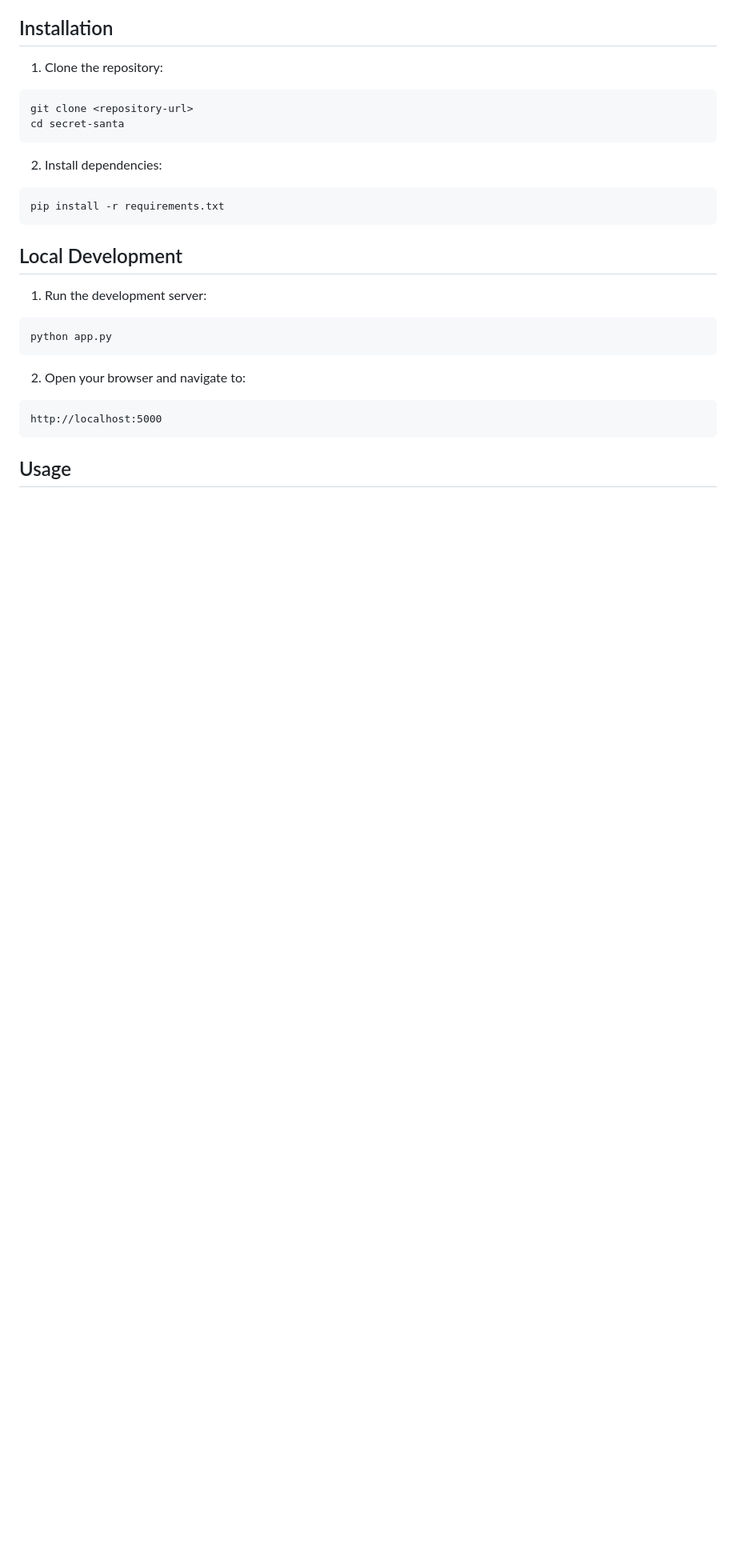
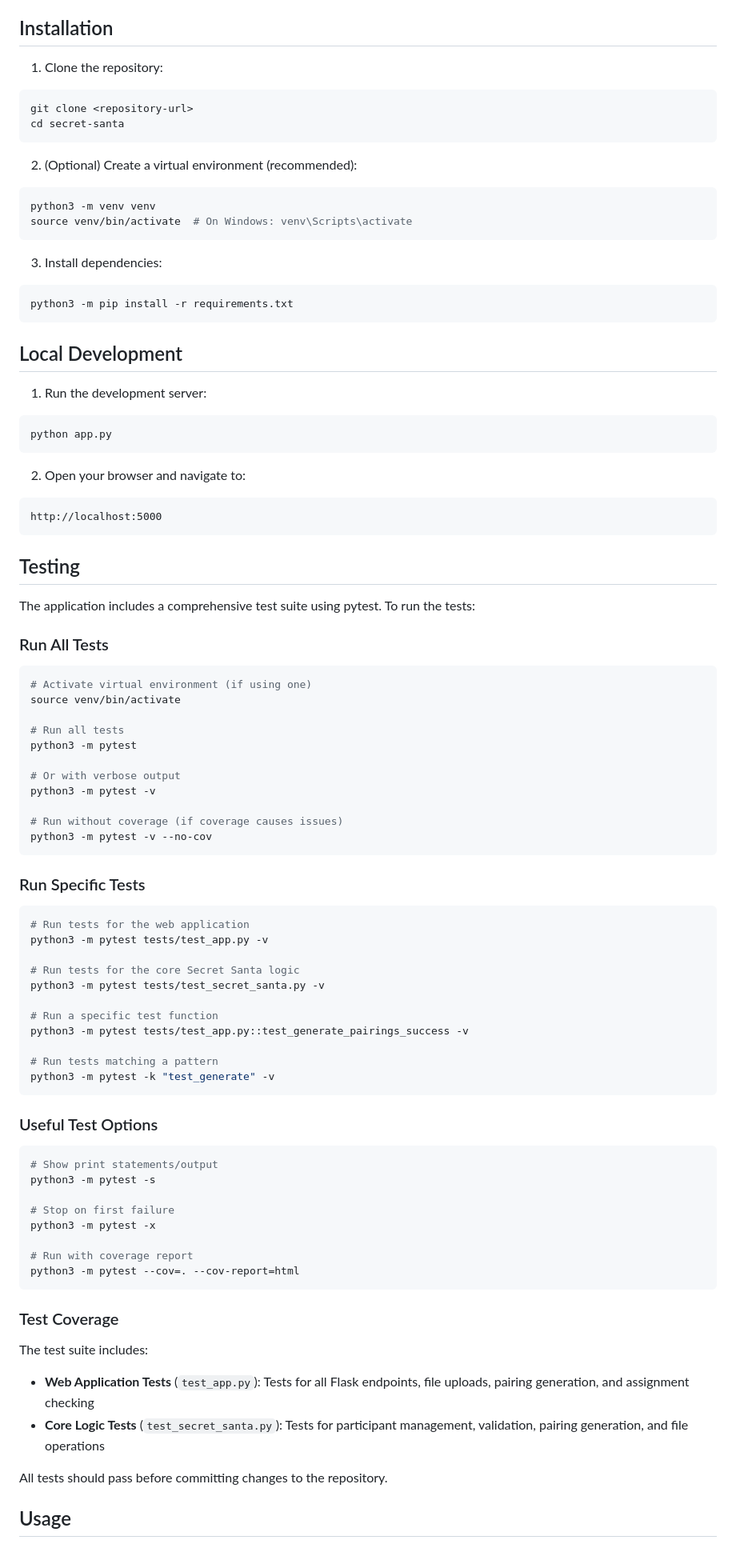
Before and after one commit to stratzoomer/secret-santa, a Markdown page: README.md, the part around the change. Shown at 80% size. GitHub-like rendering; blank space fills up the shorter version.

````diff
--- a/README.md
+++ b/README.md
@@ -47,9 +47,15 @@ git clone <repository-url>
 cd secret-santa
 ```
 
-2. Install dependencies:
+2. (Optional) Create a virtual environment (recommended):
 ```bash
-pip install -r requirements.txt
+python3 -m venv venv
+source venv/bin/activate  # On Windows: venv\Scripts\activate
+```
+
+3. Install dependencies:
+```bash
+python3 -m pip install -r requirements.txt
 ```
 
 ## Local Development
@@ -63,6 +69,63 @@ python app.py
 ```
 http://localhost:5000
 ```
+
+## Testing
+
+The application includes a comprehensive test suite using pytest. To run the tests:
+
+### Run All Tests
+
+```bash
+# Activate virtual environment (if using one)
+source venv/bin/activate
+
+# Run all tests
+python3 -m pytest
+
+# Or with verbose output
+python3 -m pytest -v
+
+# Run without coverage (if coverage causes issues)
+python3 -m pytest -v --no-cov
+```
+
+### Run Specific Tests
+
+```bash
+# Run tests for the web application
+python3 -m pytest tests/test_app.py -v
+
+# Run tests for the core Secret Santa logic
+python3 -m pytest tests/test_secret_santa.py -v
+
+# Run a specific test function
+python3 -m pytest tests/test_app.py::test_generate_pairings_success -v
+
+# Run tests matching a pattern
+python3 -m pytest -k "test_generate" -v
+```
+
+### Useful Test Options
+
+```bash
+# Show print statements/output
+python3 -m pytest -s
+
+# Stop on first failure
+python3 -m pytest -x
+
+# Run with coverage report
+python3 -m pytest --cov=. --cov-report=html
+```
+
+### Test Coverage
+
+The test suite includes:
+- **Web Application Tests** (`test_app.py`): Tests for all Flask endpoints, file uploads, pairing generation, and assignment checking
+- **Core Logic Tests** (`test_secret_santa.py`): Tests for participant management, validation, pairing generation, and file operations
+
+All tests should pass before committing changes to the repository.
 
 ## Usage
 
````
